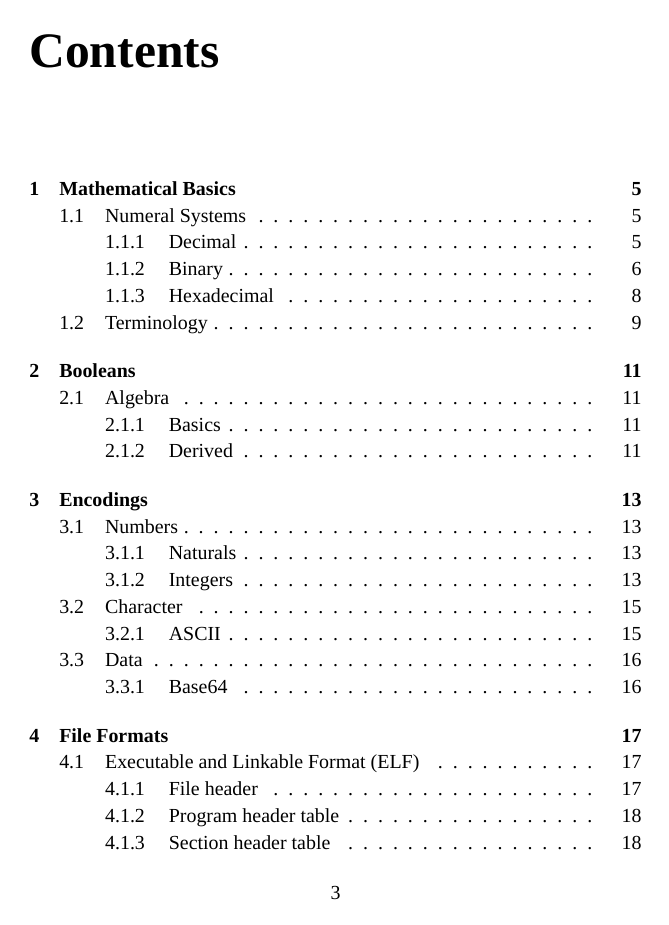
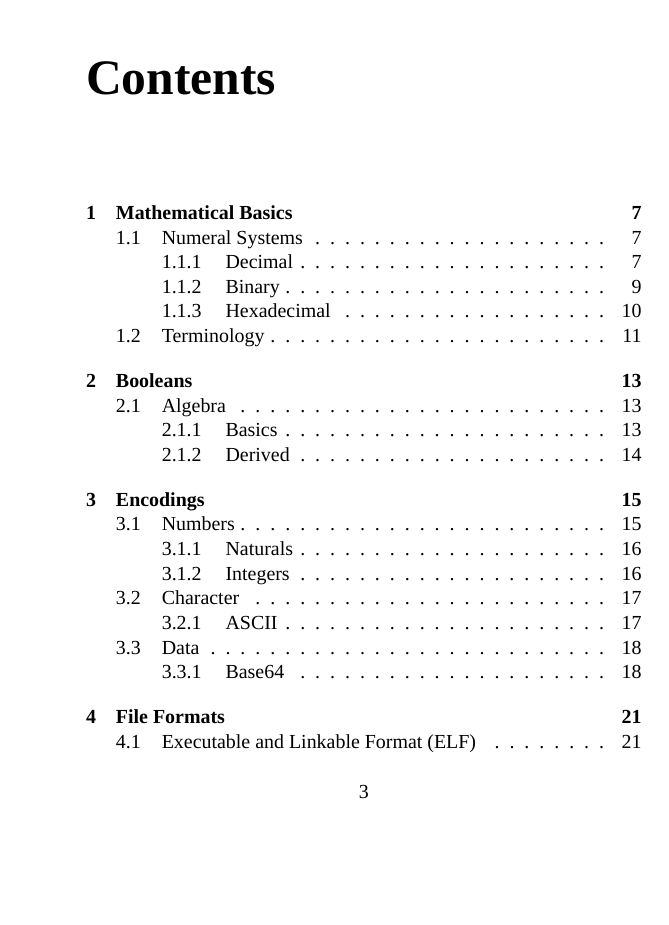
Before and after one commit to eyolfson/the-big-book-of-computing, a LaTeX book (the-big-book-of-computing.tex): page 3 of 48 before the commit and page 3 of 52 after it. Compiled offline with XeLaTeX; a missing font is replaced by an installed copy or a similar font.

Commit message:
Adjust margins

```diff
--- a/the-big-book-of-computing.tex
+++ b/the-big-book-of-computing.tex
@@ -4,11 +4,11 @@
 % International License. You should have received a copy of the license along
 % with this work. If not, see <http://creativecommons.org/licenses/by-sa/4.0/>.
 
-\documentclass[10pt]{book}
+\documentclass[10pt, draft]{book}
 
 \usepackage{amsmath}
 \usepackage{fontspec}
-\usepackage[a5paper, margin=2cm]{geometry}
+\usepackage[a5paper, bindingoffset=10mm, inner=20mm, outer=20mm]{geometry}
 \usepackage[newfloat]{minted}
 \usepackage{tikz}
 
```
